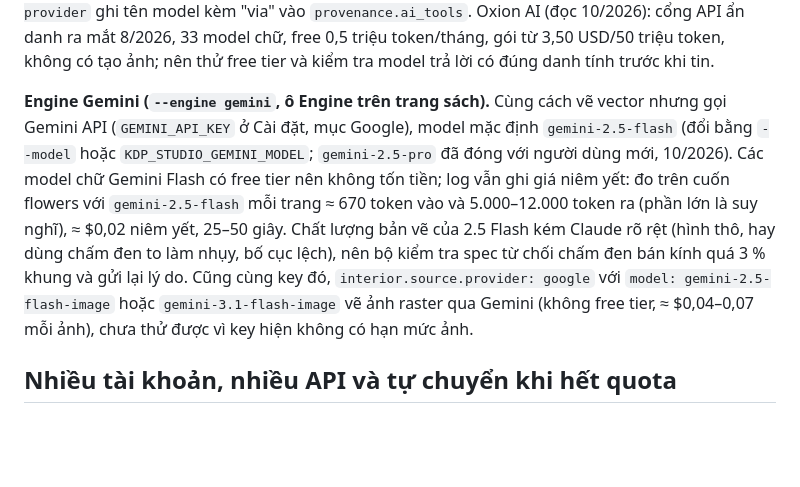
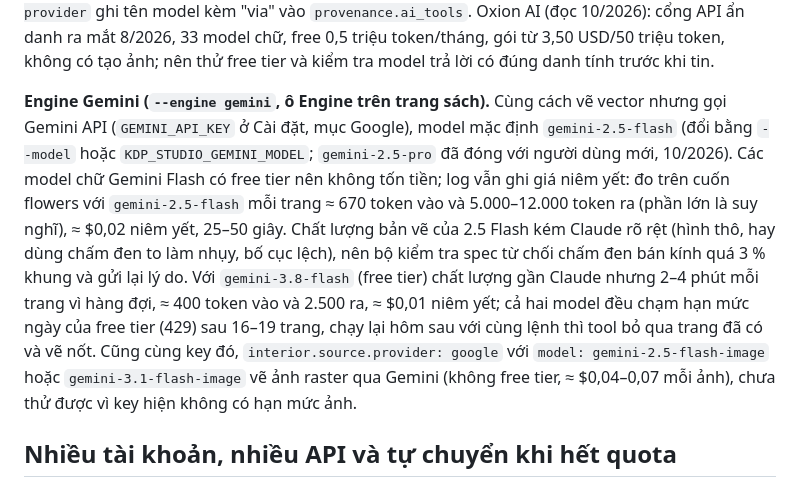
Before and after one commit to Focus6892/kdp-studio, a Markdown page: README.md, the part around the change. Drawn GitHub-style; blank space fills up the shorter version.

Commit message:
README: gemini-3.8-flash measurements and the free-tier daily limit
Co-Authored-By: Claude Fable 5.1 <noreply@anthropic.com>

```diff
--- a/README.md
+++ b/README.md
@@ -187,7 +187,7 @@ Các model này bật suy nghĩ (thinking) mặc định, có thể thêm 1.000
 
 **Engine OpenAI-compatible (`--engine compat`): Oxion AI, OpenRouter, Groq, Together, Ollama...** Ba biến ở Cài đặt (mục "OpenAI-compatible API"): `OPENAI_COMPAT_BASE_URL` (ví dụ `https://oxionai.com/v1`), `OPENAI_COMPAT_API_KEY` (bỏ trống với server local) và `OPENAI_COMPAT_MODEL` (đúng id trong `/models` của dịch vụ); nút Kiểm tra gọi `GET /models`. Tool chỉ dùng `POST /chat/completions`: xin JSON mode, server nào từ chối thì tự bỏ; gặp 429/502/503/504 thì chờ 5, 15, 30 giây rồi gọi lại; token đọc từ `usage`, giá lấy từ `/models/{id}` khi dịch vụ công bố (Oxion, OpenRouter) hoặc `OPENAI_COMPAT_PRICE_IN/_OUT` (USD mỗi triệu token), không có thì ghi 0. Dùng được ở `kdp draw --engine compat`, nút Vẽ, gợi ý (`KDP_STUDIO_SUGGEST=compat`), `kdp story draft --engine compat` và mọi bước LLM khác: thứ tự tự động là Anthropic API → lệnh `claude` → OpenAI-compatible → Cloudflare, hoặc ép một engine bằng `KDP_STUDIO_LLM=compat`. Khai báo KDP: `--set-provider` ghi tên model kèm "via" vào `provenance.ai_tools`. Oxion AI (đọc 10/2026): cổng API ẩn danh ra mắt 8/2026, 33 model chữ, free 0,5 triệu token/tháng, gói từ 3,50 USD/50 triệu token, không có tạo ảnh; nên thử free tier và kiểm tra model trả lời có đúng danh tính trước khi tin.
 
-**Engine Gemini (`--engine gemini`, ô Engine trên trang sách).** Cùng cách vẽ vector nhưng gọi Gemini API (`GEMINI_API_KEY` ở Cài đặt, mục Google), model mặc định `gemini-2.5-flash` (đổi bằng `--model` hoặc `KDP_STUDIO_GEMINI_MODEL`; `gemini-2.5-pro` đã đóng với người dùng mới, 10/2026). Các model chữ Gemini Flash có free tier nên không tốn tiền; log vẫn ghi giá niêm yết: đo trên cuốn flowers với `gemini-2.5-flash` mỗi trang ≈ 670 token vào và 5.000–12.000 token ra (phần lớn là suy nghĩ), ≈ $0,02 niêm yết, 25–50 giây. Chất lượng bản vẽ của 2.5 Flash kém Claude rõ rệt (hình thô, hay dùng chấm đen to làm nhụy, bố cục lệch), nên bộ kiểm tra spec từ chối chấm đen bán kính quá 3 % khung và gửi lại lý do. Cũng cùng key đó, `interior.source.provider: google` với `model: gemini-2.5-flash-image` hoặc `gemini-3.1-flash-image` vẽ ảnh raster qua Gemini (không free tier, ≈ $0,04–0,07 mỗi ảnh), chưa thử được vì key hiện không có hạn mức ảnh.
+**Engine Gemini (`--engine gemini`, ô Engine trên trang sách).** Cùng cách vẽ vector nhưng gọi Gemini API (`GEMINI_API_KEY` ở Cài đặt, mục Google), model mặc định `gemini-2.5-flash` (đổi bằng `--model` hoặc `KDP_STUDIO_GEMINI_MODEL`; `gemini-2.5-pro` đã đóng với người dùng mới, 10/2026). Các model chữ Gemini Flash có free tier nên không tốn tiền; log vẫn ghi giá niêm yết: đo trên cuốn flowers với `gemini-2.5-flash` mỗi trang ≈ 670 token vào và 5.000–12.000 token ra (phần lớn là suy nghĩ), ≈ $0,02 niêm yết, 25–50 giây. Chất lượng bản vẽ của 2.5 Flash kém Claude rõ rệt (hình thô, hay dùng chấm đen to làm nhụy, bố cục lệch), nên bộ kiểm tra spec từ chối chấm đen bán kính quá 3 % khung và gửi lại lý do. Với `gemini-3.8-flash` (free tier) chất lượng gần Claude nhưng 2–4 phút mỗi trang vì hàng đợi, ≈ 400 token vào và 2.500 ra, ≈ $0,01 niêm yết; cả hai model đều chạm hạn mức ngày của free tier (429) sau 16–19 trang, chạy lại hôm sau với cùng lệnh thì tool bỏ qua trang đã có và vẽ nốt. Cũng cùng key đó, `interior.source.provider: google` với `model: gemini-2.5-flash-image` hoặc `gemini-3.1-flash-image` vẽ ảnh raster qua Gemini (không free tier, ≈ $0,04–0,07 mỗi ảnh), chưa thử được vì key hiện không có hạn mức ảnh.
 
 ## Nhiều tài khoản, nhiều API và tự chuyển khi hết quota
 
```
